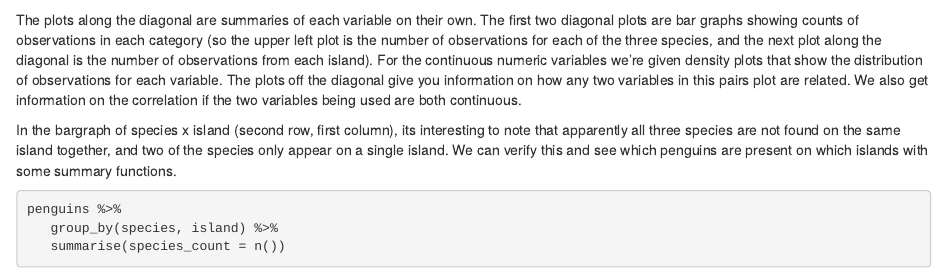
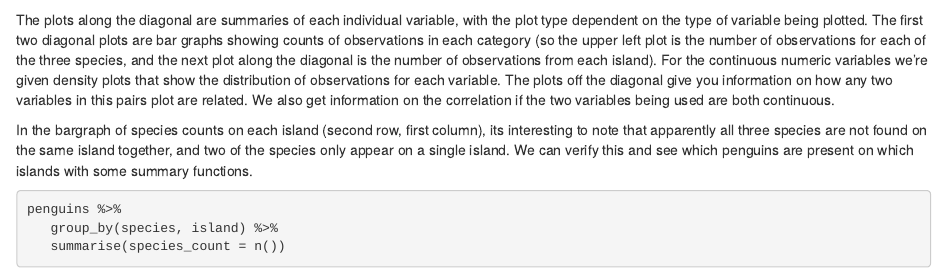
Before and after one commit to jake-wittman/R_programming_for_tech_applications, an R Markdown document (classifying_penguins.Rmd): the page in a window 1100 px wide, from 2030 px down. Rendered offline with R 4.5, knitr and Pandoc, with nearby package versions.

Commit message:
updated readme

````diff
--- a/classifying_penguins.Rmd
+++ b/classifying_penguins.Rmd
@@ -65,9 +65,9 @@ I like to use the `ggpairs()` function from the `GGally` pacakge to quickly gene
 ggpairs(penguins, columns = 1:6)
 ```
 
-The plots along the diagonal are summaries of each variable on their own. The first two diagonal plots are bar graphs showing counts of observations in each category (so the upper left plot is the number of observations for each of the three species, and the next plot along the diagonal is the number of observations from each island). For the continuous numeric variables we're given density plots that show the distribution of observations for each variable. The plots off the diagonal give you information on how any two variables in this pairs plot are related. We also get information on the correlation if the two variables being used are both continuous.
+The plots along the diagonal are summaries of each individual variable, with the plot type dependent on the type of variable being plotted. The first two diagonal plots are bar graphs showing counts of observations in each category (so the upper left plot is the number of observations for each of the three species, and the next plot along the diagonal is the number of observations from each island). For the continuous numeric variables we're given density plots that show the distribution of observations for each variable. The plots off the diagonal give you information on how any two variables in this pairs plot are related. We also get information on the correlation if the two variables being used are both continuous.
 
-In the bargraph of species x island (second row, first column), its interesting to note that apparently
+In the bargraph of species counts on each island (second row, first column), its interesting to note that apparently
 all three species are not found on the same island together, and two of the species only appear on a single island. We can verify this and see which penguins are present on which islands with some summary functions.
 
 ```{r}
````
Also changed, not shown: README.md.
